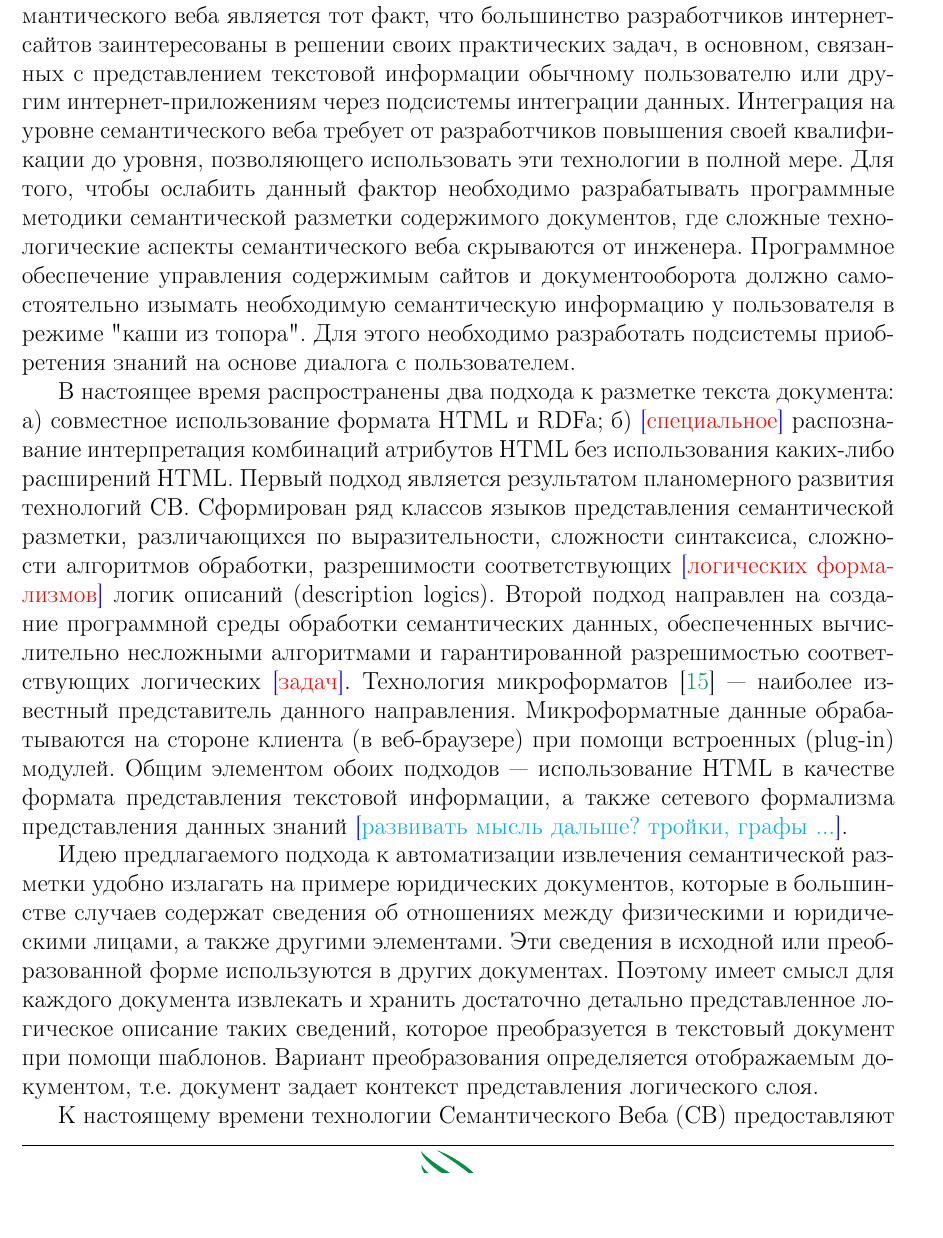
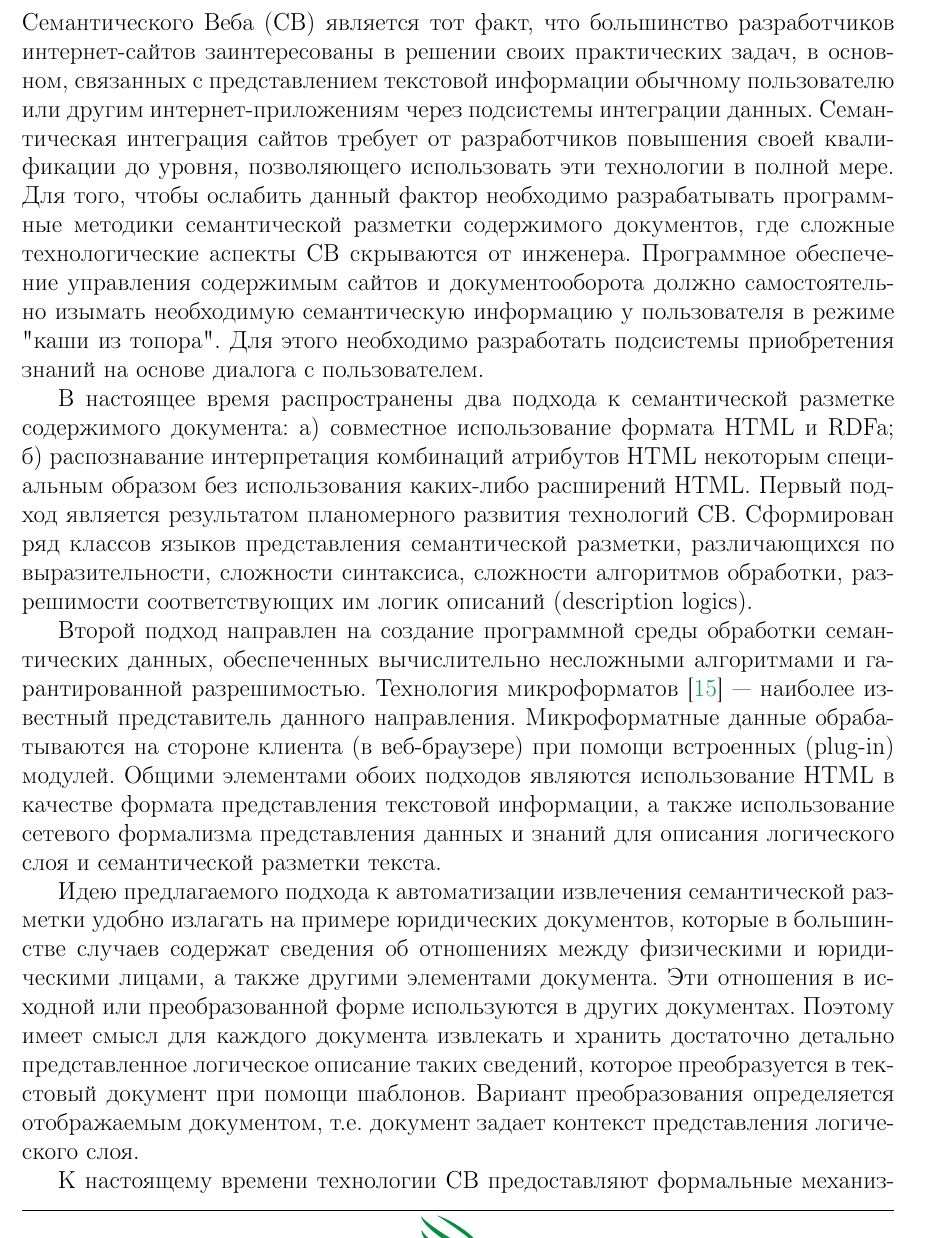
Before and after one commit to eugeneai/onto-paper, a LaTeX document (itpa2014Layoutrep/my/Cherkashin-onto.tex): part of page 2 of 19, cut so that both start at the same text. Compiled offline with pdfLaTeX.

Commit message:
The 16% of the text is not 0% of one!

```diff
--- a/itpa2014Layoutrep/my/Cherkashin-onto.tex
+++ b/itpa2014Layoutrep/my/Cherkashin-onto.tex
@@ -98,46 +98,47 @@
 информации.  Информация размечается семантически, а программные
 агенты, используя эту информацию, производят ее обработку с целью
 решения конкретных практических задач пользователя. Одной из основных
-проблем в разработке технологий семантического веба является тот факт,
+проблем в разработке технологий Семантического Веба (СВ) является тот факт,
 что большинство разработчиков интернет-сайтов заинтересованы в решении
 своих практических задач, в основном, связанных с представлением
 текстовой информации обычному пользователю или другим
-интернет-приложениям через подсистемы интеграции данных.  Интеграция
-на уровне семантического веба требует от разработчиков повышения своей
-квалификации до уровня, позволяющего использовать эти технологии в
-полной мере.  Для того, чтобы ослабить данный фактор необходимо
+интернет-приложениям через подсистемы интеграции данных.
+Семантическая интеграция сайтов требует от разработчиков повышения
+своей квалификации до уровня, позволяющего использовать эти технологии
+в полной мере.  Для того, чтобы ослабить данный фактор необходимо
 разрабатывать программные методики семантической разметки содержимого
-документов, где сложные технологические аспекты семантического веба
+документов, где сложные технологические аспекты СВ
 скрываются от инженера.  Программное обеспечение управления содержимым
 сайтов и документооборота должно самостоятельно изымать необходимую
 семантическую информацию у пользователя в режиме "каши из топора".
 Для этого необходимо разработать подсистемы приобретения знаний на
 основе диалога с пользователем.
 
-В настоящее время распространены два подхода к разметке текста
+В настоящее время распространены два подхода к семантической разметке содержимого
 документа: а) совместное использование формата HTML и RDFa; б)
-\e{специальное} распознавание интерпретация комбинаций атрибутов HTML
-без использования каких-либо расширений HTML.  Первый подход является
+распознавание интерпретация комбинаций атрибутов HTML некоторым
+специальным образом без использования каких-либо расширений HTML.  Первый подход является
 результатом планомерного развития технологий СВ.  Сформирован ряд
 классов языков представления семантической
 разметки, различающихся по выразительности, сложности синтаксиса,
-сложности алгоритмов обработки, разрешимости соответствующих
-\e{логических формализмов} логик описаний (description logics).
+сложности алгоритмов обработки, разрешимости соответствующих им
+логик описаний (description logics).
+
 Второй подход направлен на создание программной среды обработки
 семантических данных, обеспеченных вычислительно несложными
-алгоритмами и гарантированной разрешимостью соответствующих логических
-\e{задач}.  Технология микроформатов \cite{b2:2} --- наиболее
-известный представитель данного направления.  Микроформатные данные
-обрабатываются на стороне клиента (в веб-браузере) при помощи
-встроенных (plug-in) модулей.  Общим элементом обоих подходов ---
-использование HTML в качестве формата представления текстовой
-информации, а также сетевого формализма представления данных знаний
-\e[cyan]{развивать мысль дальше? тройки, графы ...}.
+алгоритмами и гарантированной разрешимостью.  Технология микроформатов
+\cite{b2:2} --- наиболее известный представитель данного направления.
+Микроформатные данные обрабатываются на стороне клиента (в
+веб-браузере) при помощи встроенных (plug-in) модулей.  Общими
+элементами обоих подходов являются использование HTML в качестве
+формата представления текстовой информации, а также использование сетевого
+формализма представления данных и знаний для описания логического
+слоя и семантической разметки текста.
 
 Идею предлагаемого подхода к автоматизации извлечения семантической
 разметки удобно излагать на примере юридических документов, которые в
 большинстве случаев содержат сведения об отношениях между физическими
-и юридическими лицами, а также другими элементами.  Эти сведения в
+и юридическими лицами, а также другими элементами документа.  Эти отношения в
 исходной или преобразованной форме используются в других документах.
 Поэтому имеет смысл для каждого документа извлекать и хранить
 достаточно детально представленное логическое описание таких сведений,
@@ -145,4 +146,4 @@
 Вариант преобразования определяется отображаемым документом,
 т.е. документ задает контекст представления логического слоя.
 
-К настоящему времени технологии Семантического Веба (СВ) предоставляют
+К настоящему времени технологии СВ предоставляют формальные механизмы
```
Also changed, not shown: itpa2014Layoutrep/my/Cherkashin-onto.tex (20 more changed lines).
